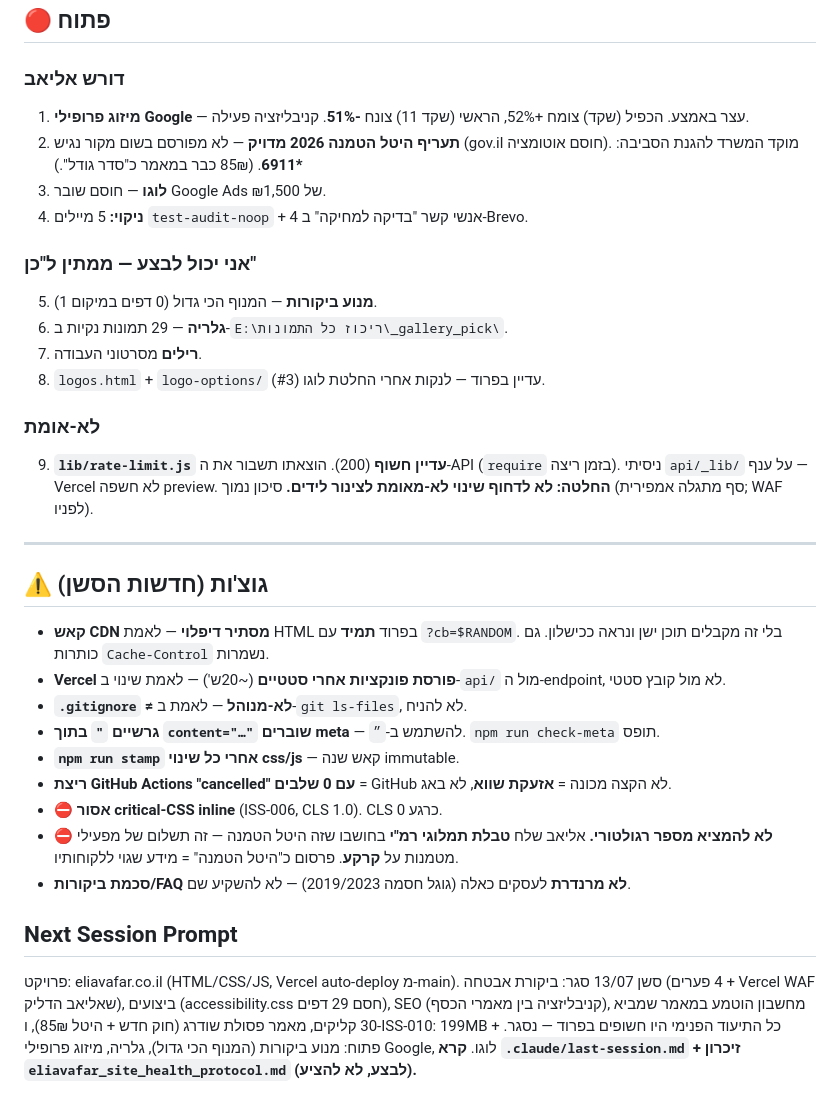
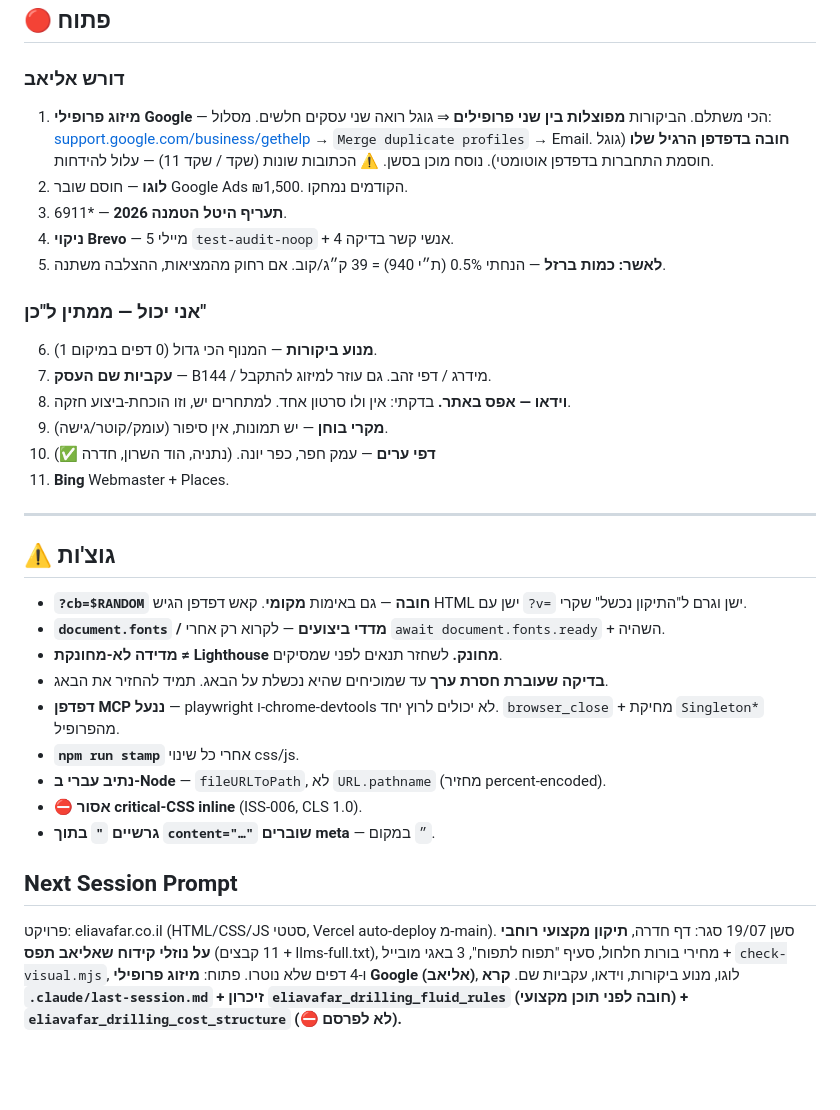
Before and after one commit to eliav1334/eliav-website, a Markdown page: .claude/last-session.md, the part around one of its changes. GitHub-like rendering; blank space fills up the shorter version.

Commit message:
docs: session handoff 19/07
Co-Authored-By: Claude Opus 4.8 <noreply@anthropic.com>

```diff
--- a/.claude/last-session.md
+++ b/.claude/last-session.md
@@ -53,32 +62,32 @@ GSC יוני חשף: **76% מהקליקים (72/95) מ-3 מאמרי מחיר ב
 ## 🔴 פתוח
 
 ### דורש אליאב
-1. **מיזוג פרופילי Google** — עצר באמצע. הכפיל (שקד) צומח +52%, הראשי (שקד 11) צונח **-51%**. קניבליזציה פעילה.
-2. **תעריף היטל הטמנה 2026 מדויק** — לא מפורסם בשום מקור נגיש (gov.il חוסם אוטומציה). מוקד המשרד להגנת הסביבה: **\*6911**. (85₪ כבר במאמר כ"סדר גודל".)
-3. **לוגו** — חוסם שובר Google Ads של ₪1,500.
-4. **ניקוי:** 5 מיילים `test-audit-noop` + 4 אנשי קשר "בדיקה למחיקה" ב-Brevo.
+1. **מיזוג פרופילי Google** — הכי משתלם. הביקורות **מפוצלות בין שני פרופילים** ⇒ גוגל רואה שני עסקים חלשים. מסלול: [support.google.com/business/gethelp](https://support.google.com/business/gethelp) → `Merge duplicate profiles` → Email. **חובה בדפדפן הרגיל שלו** (גוגל חוסמת התחברות בדפדפן אוטומטי). נוסח מוכן בסשן. ⚠️ הכתובות שונות (שקד / שקד 11) — עלול להידחות.
+2. **לוגו** — חוסם שובר Google Ads ₪1,500. הקודמים נמחקו.
+3. **תעריף היטל הטמנה 2026** — \*6911.
+4. **ניקוי Brevo** — 5 מיילי `test-audit-noop` + 4 אנשי קשר בדיקה.
+5. **לאשר: כמות ברזל** — הנחתי 0.5% (ת״י 940) = 39 ק״ג/קוב. אם רחוק מהמציאות, ההצלבה משתנה.
 
-### אני יכול לבצע — ממתין ל"כן"
-5. **מנוע ביקורות** — המנוף הכי גדול (0 דפים במיקום 1).
-6. **גלריה** — 29 תמונות נקיות ב-`E:\ריכוז כל התמונות\_gallery_pick\`.
-7. **רילים** מסרטוני העבודה.
-8. `logos.html` + `logo-options/` עדיין בפרוד — לנקות אחרי החלטת לוגו (#3).
-
-### לא-אומת
-9. **`lib/rate-limit.js` עדיין חשוף** (200). הוצאתו תשבור את ה-API (`require` בזמן ריצה). ניסיתי `api/_lib/` על ענף — Vercel לא חשפה preview. **החלטה: לא לדחוף שינוי לא-מאומת לצינור לידים.** סיכון נמוך (סף מתגלה אמפירית; WAF לפניו).
+### אני יכול — ממתין ל"כן"
+6. **מנוע ביקורות** — המנוף הכי גדול (0 דפים במיקום 1).
+7. **עקביות שם העסק** — B144 / מידרג / דפי זהב. גם עוזר למיזוג להתקבל.
+8. **וידאו — אפס באתר.** בדקתי: אין ולו סרטון אחד. למתחרים יש, וזו הוכחת-ביצוע חזקה.
+9. **מקרי בוחן** — יש תמונות, אין סיפור (עומק/קוטר/גישה).
+10. **דפי ערים** — עמק חפר, כפר יונה. (נתניה, הוד השרון, חדרה ✅)
+11. **Bing** Webmaster + Places.
 
 ---
 
-## ⚠️ גוצ'ות (חדשות הסשן)
-- **קאש CDN מסתיר דיפלוי** — לאמת HTML בפרוד **תמיד** עם `?cb=$RANDOM`. בלי זה מקבלים תוכן ישן ונראה ככישלון. גם כותרות `Cache-Control` נשמרות.
-- **Vercel פורסת פונקציות אחרי סטטיים** (~20ש') — לאמת שינוי ב-`api/` מול ה-endpoint, לא מול קובץ סטטי.
-- **`.gitignore` ≠ לא-מנוהל** — לאמת ב-`git ls-files`, לא להניח.
-- **גרשיים `"` בתוך `content="…"` שוברים meta** — להשתמש ב-`״`. `npm run check-meta` תופס.
-- **`npm run stamp` אחרי כל שינוי css/js** — קאש שנה immutable.
-- **ריצת GitHub Actions "cancelled" עם 0 שלבים** = GitHub לא הקצה מכונה = **אזעקת שווא**, לא באג.
-- ⛔ **אסור critical-CSS inline** (ISS-006, CLS 1.0). CLS כרגע 0.
-- ⛔ **לא להמציא מספר רגולטורי.** אליאב שלח **טבלת תמלוגי רמ"י** בחושבו שזה היטל הטמנה — זה תשלום של מפעילי מטמנות על **קרקע**. פרסום כ"היטל הטמנה" = מידע שגוי ללקוחותיו.
-- **סכמת ביקורות/FAQ לא מרנדרת** לעסקים כאלה (גוגל חסמה 2019/2023) — לא להשקיע שם.
+## ⚠️ גוצ'ות
+- **`?cb=$RANDOM` חובה** — גם באימות **מקומי**. קאש דפדפן הגיש HTML ישן עם `?v=` ישן וגרם ל"התיקון נכשל" שקרי.
+- **`document.fonts` / מדדי ביצועים** — לקרוא רק אחרי `await document.fonts.ready` + השהיה.
+- **מדידה לא-מחונקת ≠ Lighthouse מחונק.** לשחזר תנאים לפני שמסיקים.
+- **בדיקה שעוברת חסרת ערך** עד שמוכיחים שהיא נכשלת על הבאג. תמיד להחזיר את הבאג.
+- **דפדפן MCP ננעל** — playwright ו-chrome-devtools לא יכולים לרוץ יחד. `browser_close` + מחיקת `Singleton*` מהפרופיל.
+- **`npm run stamp`** אחרי כל שינוי css/js.
+- **נתיב עברי ב-Node** — `fileURLToPath`, לא `URL.pathname` (מחזיר percent-encoded).
+- ⛔ **אסור critical-CSS inline** (ISS-006, CLS 1.0).
+- **גרשיים `"` בתוך `content="…"` שוברים meta** — `״` במקום.
 
 ## Next Session Prompt
-פרויקט: eliavafar.co.il (HTML/CSS/JS, Vercel auto-deploy מ-main). סשן 13/07 סגר: ביקורת אבטחה (4 פערים + Vercel WAF שאליאב הדליק), ביצועים (accessibility.css חסם 29 דפים), SEO (קניבליזציה בין מאמרי הכסף), מחשבון הוטמע במאמר שמביא 30 קליקים, מאמר פסולת שודרג (חוק חדש + היטל 85₪), ו-ISS-010: 199MB + כל התיעוד הפנימי היו חשופים בפרוד — נסגר. פתוח: מנוע ביקורות (המנוף הכי גדול), גלריה, מיזוג פרופילי Google, לוגו. **קרא `.claude/last-session.md` + זיכרון `eliavafar_site_health_protocol.md` (לבצע, לא להציע).**
+פרויקט: eliavafar.co.il (HTML/CSS/JS סטטי, Vercel auto-deploy מ-main). סשן 19/07 סגר: דף חדרה, **תיקון מקצועי רוחבי על נוזלי קידוח שאליאב תפס** (11 קבצים + llms-full.txt), מחירי בורות חלחול, סעיף "תפוח לתפוח", 3 באגי מובייל + `check-visual.mjs`, ו-4 דפים שלא נוטרו. פתוח: **מיזוג פרופילי Google (אליאב)**, לוגו, מנוע ביקורות, וידאו, עקביות שם. **קרא `.claude/last-session.md` + זיכרון `eliavafar_drilling_fluid_rules` (חובה לפני תוכן מקצועי) + `eliavafar_drilling_cost_structure` (⛔ לא לפרסם).**
```
Also changed, not shown: other parts of .claude/last-session.md (+44 -35 lines).
